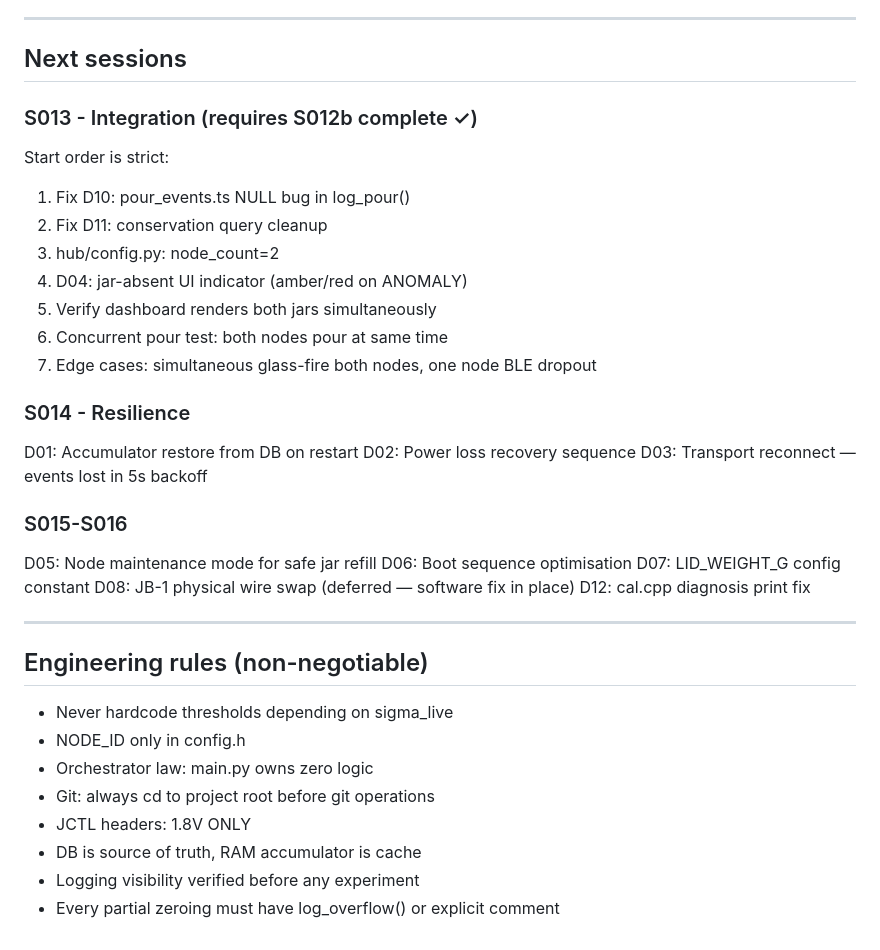
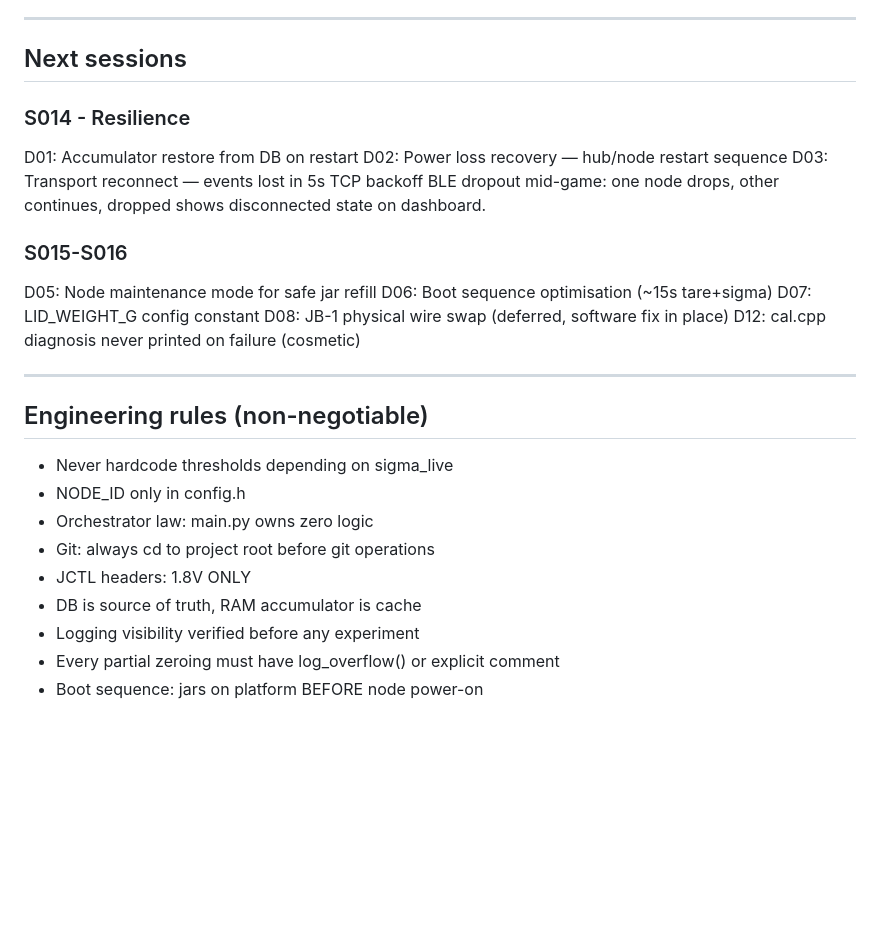
Before and after one commit to maheshkee/juice-battle-1, a Markdown page: docs/HANDOFF_FINAL.md, the part around one of its changes. Drawn GitHub-style; blank space fills up the shorter version.

```diff
--- a/docs/HANDOFF_FINAL.md
+++ b/docs/HANDOFF_FINAL.md
@@ -66,27 +68,19 @@ Target: S015-S016.
 
 ## Next sessions
 
-### S013 - Integration (requires S012b complete ✓)
-Start order is strict:
-1. Fix D10: pour_events.ts NULL bug in log_pour()
-2. Fix D11: conservation query cleanup
-3. hub/config.py: node_count=2
-4. D04: jar-absent UI indicator (amber/red on ANOMALY)
-5. Verify dashboard renders both jars simultaneously
-6. Concurrent pour test: both nodes pour at same time
-7. Edge cases: simultaneous glass-fire both nodes, one node BLE dropout
-
 ### S014 - Resilience
 D01: Accumulator restore from DB on restart
-D02: Power loss recovery sequence
-D03: Transport reconnect — events lost in 5s backoff
+D02: Power loss recovery — hub/node restart sequence
+D03: Transport reconnect — events lost in 5s TCP backoff
+BLE dropout mid-game: one node drops, other continues, dropped shows
+disconnected state on dashboard.
 
 ### S015-S016
 D05: Node maintenance mode for safe jar refill
-D06: Boot sequence optimisation
+D06: Boot sequence optimisation (~15s tare+sigma)
 D07: LID_WEIGHT_G config constant
-D08: JB-1 physical wire swap (deferred — software fix in place)
-D12: cal.cpp diagnosis print fix
+D08: JB-1 physical wire swap (deferred, software fix in place)
+D12: cal.cpp diagnosis never printed on failure (cosmetic)
 
 ---
 
@@ -99,3 +93,4 @@ D12: cal.cpp diagnosis print fix
 - DB is source of truth, RAM accumulator is cache
 - Logging visibility verified before any experiment
 - Every partial zeroing must have log_overflow() or explicit comment
+- Boot sequence: jars on platform BEFORE node power-on
```
Also changed, not shown: other parts of docs/HANDOFF_FINAL.md (+36 -34 lines), docs/SESSIONS.md (+38 -0 lines).
